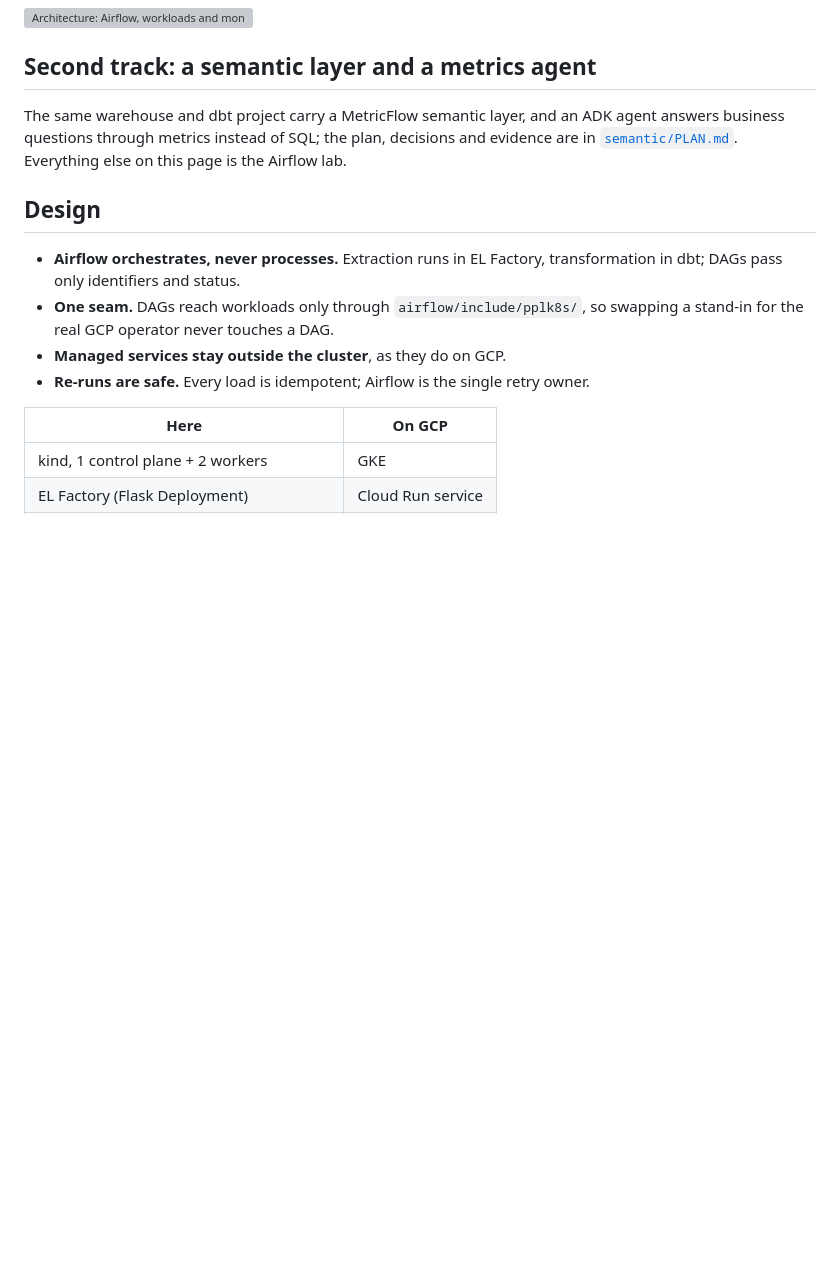
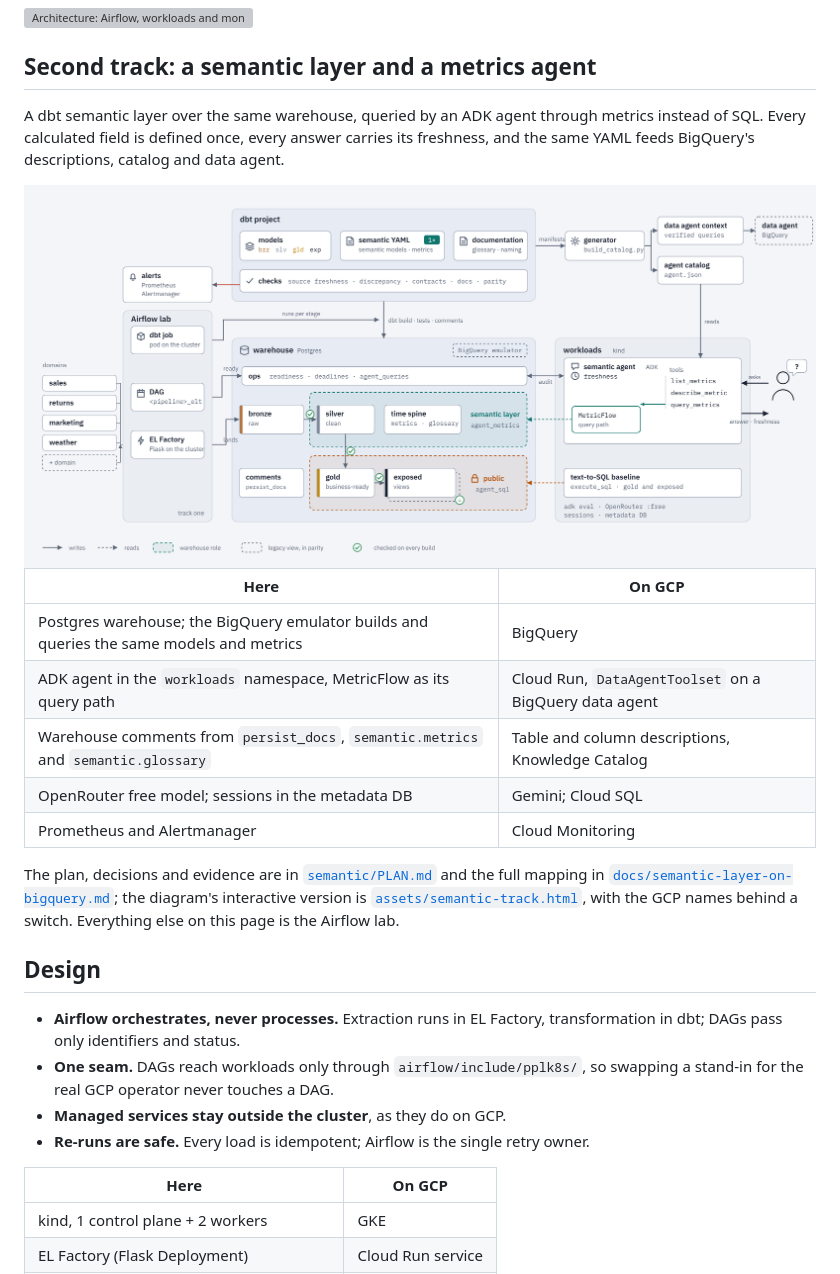
Before and after one commit to Paradiddle131/pplk8s, a Markdown page: README.md, the part around the change. Drawn GitHub-style; pictures changed too: assets/semantic-track.png (added); blank space fills up the shorter version; grey boxes are pictures that could not be loaded.

```diff
--- a/README.md
+++ b/README.md
@@ -9,7 +9,23 @@ Every managed GCP service has a local stand-in; all data is public or synthetic.
 
 ## Second track: a semantic layer and a metrics agent
 
-The same warehouse and dbt project carry a MetricFlow semantic layer, and an ADK agent answers business questions through metrics instead of SQL; the plan, decisions and evidence are in [`semantic/PLAN.md`](semantic/PLAN.md).
+A dbt semantic layer over the same warehouse, queried by an ADK agent through metrics instead of SQL.
+Every calculated field is defined once, every answer carries its freshness, and the same YAML feeds BigQuery's descriptions, catalog and data agent.
+
+<picture>
+  <source media="(prefers-color-scheme: dark)" srcset="assets/semantic-track-dark.png">
+  <img width="2400" height="1160" alt="Architecture: domains land through the Airflow lab into the warehouse; the dbt project builds its layers and semantic YAML, generates the agent catalog and a BigQuery data agent's context; the ADK agent answers through MetricFlow over the semantic layer with freshness from the ops ledger, a text-to-SQL baseline reads the public tier, and adk eval scores both" src="assets/semantic-track.png">
+</picture>
+
+| Here | On GCP |
+|---|---|
+| Postgres warehouse; the BigQuery emulator builds and queries the same models and metrics | BigQuery |
+| ADK agent in the `workloads` namespace, MetricFlow as its query path | Cloud Run, `DataAgentToolset` on a BigQuery data agent |
+| Warehouse comments from `persist_docs`, `semantic.metrics` and `semantic.glossary` | Table and column descriptions, Knowledge Catalog |
+| OpenRouter free model; sessions in the metadata DB | Gemini; Cloud SQL |
+| Prometheus and Alertmanager | Cloud Monitoring |
+
+The plan, decisions and evidence are in [`semantic/PLAN.md`](semantic/PLAN.md) and the full mapping in [`docs/semantic-layer-on-bigquery.md`](docs/semantic-layer-on-bigquery.md); the diagram's interactive version is [`assets/semantic-track.html`](assets/semantic-track.html), with the GCP names behind a switch.
 Everything else on this page is the Airflow lab.
 
 ## Design
```
Also changed, not shown: ledger.d/2026-10-30-readme-semantic-diagram.md (added, +6 -0 lines), assets/semantic-track-dark.png (added), 1 other file.
